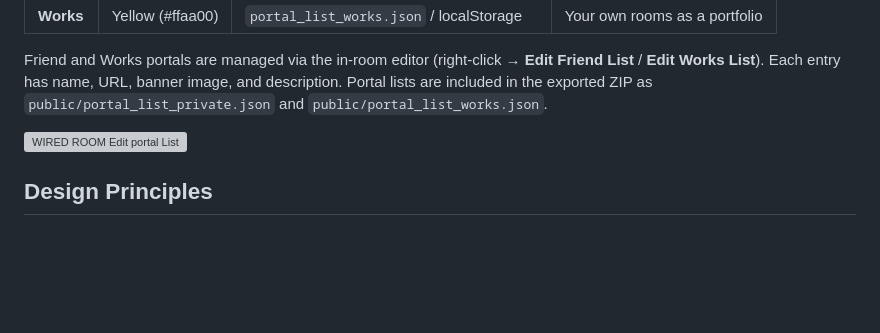
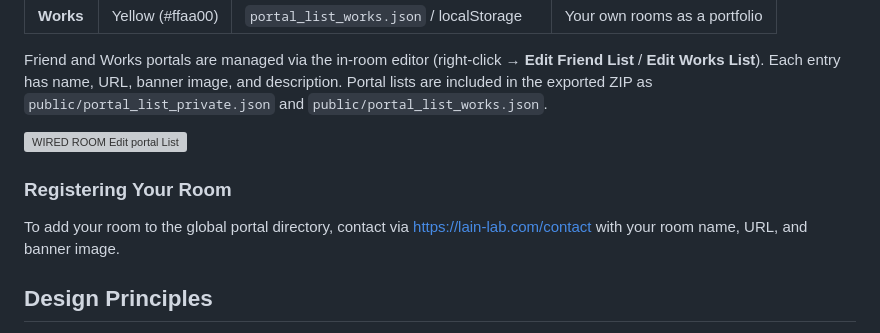
Before and after one commit to fixtan/WIRED_ROOM, a Markdown page: README.md, the part around the change. GitHub-like rendering; blank space fills up the shorter version; grey boxes are pictures that could not be loaded.

Commit message:
docs: Update README - Registering Your Room

```diff
--- a/README.md
+++ b/README.md
@@ -330,6 +330,12 @@ Friend and Works portals are managed via the in-room editor (right-click → **E
 
 ![WIRED ROOM Edit portal List](https://assets.lain-lab.com/images/uploads/WIRED_ROOM_EDIT_PORTAL.webp)
 
+### Registering Your Room
+
+To add your room to the global portal directory, contact via
+https://lain-lab.com/contact with your room name, URL, and banner image.
+
+
 ## Design Principles
 
 - **No server.** Static files only.
```
